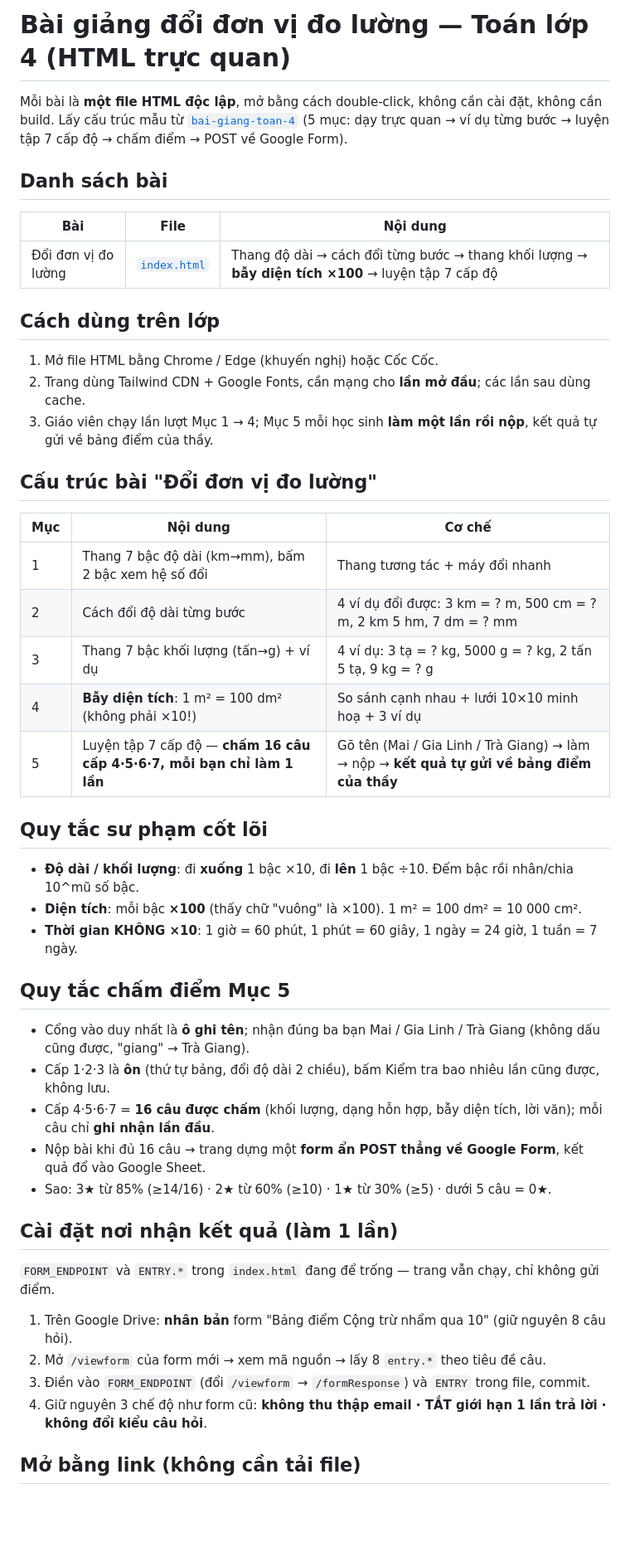
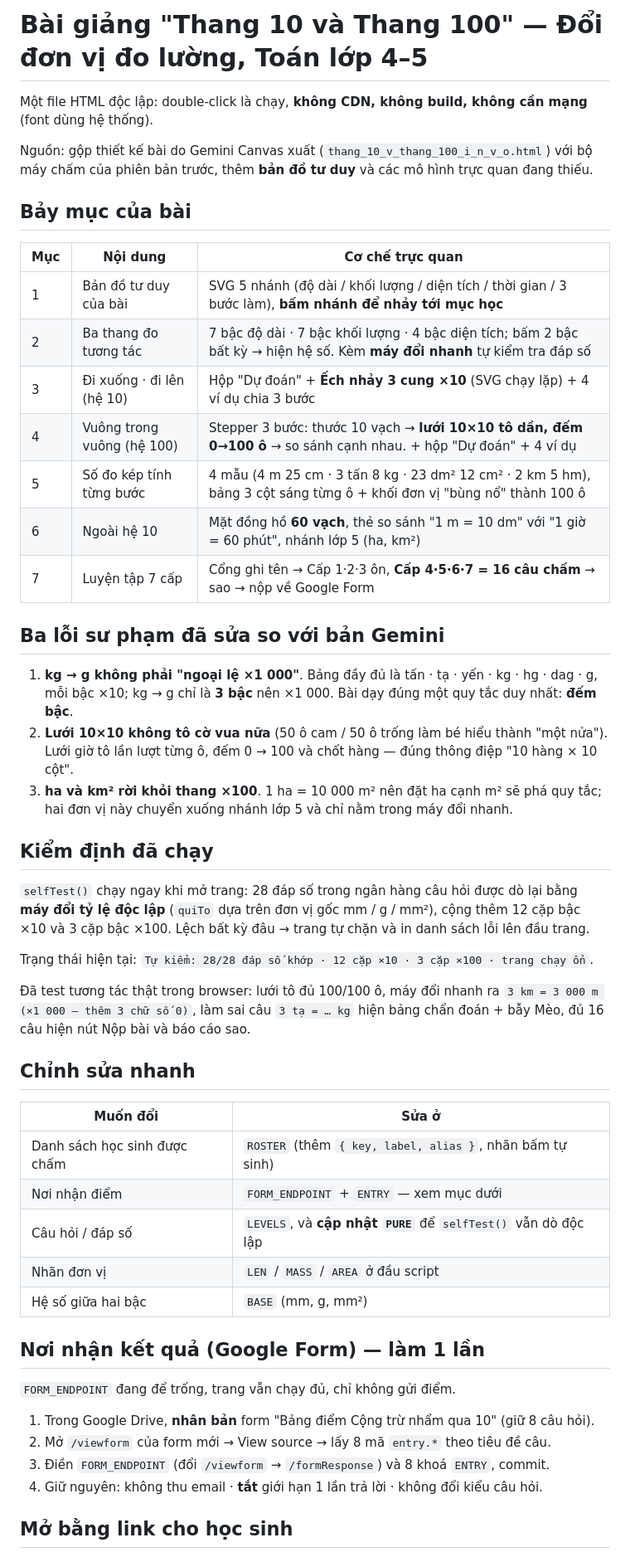
Before and after one commit to HoaTran1127/bai-giang-doi-don-vi, a Markdown page: README.md, the part around one of its changes. Shown at 83% size. Rendered like a GitHub page; blank space fills up the shorter version.

Commit message:
Them do hoa truc quan va so do tu duy cho bai Thang 10 - Thang 100

```diff
--- a/README.md
+++ b/README.md
@@ -1,53 +1,61 @@
-# Bài giảng đổi đơn vị đo lường — Toán lớp 4 (HTML trực quan)
+# Bài giảng "Thang 10 và Thang 100" — Đổi đơn vị đo lường, Toán lớp 4–5
 
-Mỗi bài là **một file HTML độc lập**, mở bằng cách double-click, không cần cài đặt, không cần build.
-Lấy cấu trúc mẫu từ [`bai-giang-toan-4`](https://github.com/HoaTran1127/bai-giang-toan-4)
-(5 mục: dạy trực quan → ví dụ từng bước → luyện tập 7 cấp độ → chấm điểm → POST về Google Form).
+Một file HTML độc lập: double-click là chạy, **không CDN, không build, không cần mạng** (font dùng hệ thống).
 
-## Danh sách bài
+Nguồn: gộp thiết kế bài do Gemini Canvas xuất (`thang_10_v_thang_100_i_n_v_o.html`) với bộ máy chấm của
+phiên bản trước, thêm **bản đồ tư duy** và các mô hình trực quan đang thiếu.
 
-| Bài | File | Nội dung |
+## Bảy mục của bài
+
+| Mục | Nội dung | Cơ chế trực quan |
 |---|---|---|
-| Đổi đơn vị đo lường | [`index.html`](index.html) | Thang độ dài → cách đổi từng bước → thang khối lượng → **bẫy diện tích ×100** → luyện tập 7 cấp độ |
+| 1 | Bản đồ tư duy của bài | SVG 5 nhánh (độ dài / khối lượng / diện tích / thời gian / 3 bước làm), **bấm nhánh để nhảy tới mục học** |
+| 2 | Ba thang đo tương tác | 7 bậc độ dài · 7 bậc khối lượng · 4 bậc diện tích; bấm 2 bậc bất kỳ → hiện hệ số. Kèm **máy đổi nhanh** tự kiểm tra đáp số |
+| 3 | Đi xuống · đi lên (hệ 10) | Hộp "Dự đoán" + **Ếch nhảy 3 cung ×10** (SVG chạy lặp) + 4 ví dụ chia 3 bước |
+| 4 | Vuông trong vuông (hệ 100) | Stepper 3 bước: thước 10 vạch → **lưới 10×10 tô dần, đếm 0→100 ô** → so sánh cạnh nhau. + hộp "Dự đoán" + 4 ví dụ |
+| 5 | Số đo kép tính từng bước | 4 mẫu (4 m 25 cm · 3 tấn 8 kg · 23 dm² 12 cm² · 2 km 5 hm), bảng 3 cột sáng từng ô + khối đơn vị "bùng nổ" thành 100 ô |
+| 6 | Ngoài hệ 10 | Mặt đồng hồ **60 vạch**, thẻ so sánh "1 m = 10 dm" với "1 giờ = 60 phút", nhánh lớp 5 (ha, km²) |
+| 7 | Luyện tập 7 cấp | Cổng ghi tên → Cấp 1·2·3 ôn, **Cấp 4·5·6·7 = 16 câu chấm** → sao → nộp về Google Form |
 
-## Cách dùng trên lớp
+## Ba lỗi sư phạm đã sửa so với bản Gemini
 
-1. Mở file HTML bằng Chrome / Edge (khuyến nghị) hoặc Cốc Cốc.
-2. Trang dùng Tailwind CDN + Google Fonts, cần mạng cho **lần mở đầu**; các lần sau dùng cache.
-3. Giáo viên chạy lần lượt Mục 1 → 4; Mục 5 mỗi học sinh **làm một lần rồi nộp**, kết quả tự gửi về bảng điểm của thầy.
+1. **kg → g không phải "ngoại lệ ×1 000"**. Bảng đầy đủ là tấn · tạ · yến · kg · hg · dag · g, mỗi bậc ×10;
+   kg → g chỉ là **3 bậc** nên ×1 000. Bài dạy đúng một quy tắc duy nhất: **đếm bậc**.
+2. **Lưới 10×10 không tô cờ vua nữa** (50 ô cam / 50 ô trống làm bé hiểu thành "một nửa"). Lưới giờ tô
+   lần lượt từng ô, đếm 0 → 100 và chốt hàng — đúng thông điệp "10 hàng × 10 cột".
+3. **ha và km² rời khỏi thang ×100**. 1 ha = 10 000 m² nên đặt ha cạnh m² sẽ phá quy tắc; hai đơn vị này
+   chuyển xuống nhánh lớp 5 và chỉ nằm trong máy đổi nhanh.
 
-## Cấu trúc bài "Đổi đơn vị đo lường"
+## Kiểm định đã chạy
 
-| Mục | Nội dung | Cơ chế |
-|---|---|---|
-| 1 | Thang 7 bậc độ dài (km→mm), bấm 2 bậc xem hệ số đổi | Thang tương tác + máy đổi nhanh |
-| 2 | Cách đổi độ dài từng bước | 4 ví dụ đổi được: 3 km = ? m, 500 cm = ? m, 2 km 5 hm, 7 dm = ? mm |
-| 3 | Thang 7 bậc khối lượng (tấn→g) + ví dụ | 4 ví dụ: 3 tạ = ? kg, 5000 g = ? kg, 2 tấn 5 tạ, 9 kg = ? g |
-| 4 | **Bẫy diện tích**: 1 m² = 100 dm² (không phải ×10!) | So sánh cạnh nhau + lưới 10×10 minh hoạ + 3 ví dụ |
-| 5 | Luyện tập 7 cấp độ — **chấm 16 câu cấp 4·5·6·7, mỗi bạn chỉ làm 1 lần** | Gõ tên (Mai / Gia Linh / Trà Giang) → làm → nộp → **kết quả tự gửi về bảng điểm của thầy** |
+`selfTest()` chạy ngay khi mở trang: 28 đáp số trong ngân hàng câu hỏi được dò lại bằng **máy đổi tỷ lệ
+độc lập** (`quiTo` dựa trên đơn vị gốc mm / g / mm²), cộng thêm 12 cặp bậc ×10 và 3 cặp bậc ×100.
+Lệch bất kỳ đâu → trang tự chặn và in danh sách lỗi lên đầu trang.
 
-## Quy tắc sư phạm cốt lõi
+Trạng thái hiện tại: `Tự kiểm: 28/28 đáp số khớp · 12 cặp ×10 · 3 cặp ×100 · trang chạy ổn`.
 
-- **Độ dài / khối lượng**: đi **xuống** 1 bậc ×10, đi **lên** 1 bậc ÷10. Đếm bậc rồi nhân/chia 10^mũ số bậc.
-- **Diện tích**: mỗi bậc **×100** (thấy chữ "vuông" là ×100). 1 m² = 100 dm² = 10 000 cm².
-- **Thời gian KHÔNG ×10**: 1 giờ = 60 phút, 1 phút = 60 giây, 1 ngày = 24 giờ, 1 tuần = 7 ngày.
+Đã test tương tác thật trong browser: lưới tô đủ 100/100 ô, máy đổi nhanh
+ra `3 km = 3 000 m (×1 000 — thêm 3 chữ số 0)`, làm sai câu `3 tạ = … kg` hiện bảng chẩn đoán + bẫy Mèo,
+đủ 16 câu hiện nút Nộp bài và báo cáo sao.
 
-## Quy tắc chấm điểm Mục 5
+## Chỉnh sửa nhanh
 
-- Cổng vào duy nhất là **ô ghi tên**; nhận đúng ba bạn Mai / Gia Linh / Trà Giang (không dấu cũng được, "giang" → Trà Giang).
-- Cấp 1·2·3 là **ôn** (thứ tự bảng, đổi độ dài 2 chiều), bấm Kiểm tra bao nhiêu lần cũng được, không lưu.
-- Cấp 4·5·6·7 = **16 câu được chấm** (khối lượng, dạng hỗn hợp, bẫy diện tích, lời văn); mỗi câu chỉ **ghi nhận lần đầu**.
-- Nộp bài khi đủ 16 câu → trang dựng một **form ẩn POST thẳng về Google Form**, kết quả đổ vào Google Sheet.
-- Sao: 3★ từ 85% (≥14/16) · 2★ từ 60% (≥10) · 1★ từ 30% (≥5) · dưới 5 câu = 0★.
+| Muốn đổi | Sửa ở |
+|---|---|
+| Danh sách học sinh được chấm | `ROSTER` (thêm `{ key, label, alias }`, nhãn bấm tự sinh) |
+| Nơi nhận điểm | `FORM_ENDPOINT` + `ENTRY` — xem mục dưới |
+| Câu hỏi / đáp số | `LEVELS`, và **cập nhật `PURE`** để `selfTest()` vẫn dò độc lập |
+| Nhãn đơn vị | `LEN` / `MASS` / `AREA` ở đầu script |
+| Hệ số giữa hai bậc | `BASE` (mm, g, mm²) |
 
-## Cài đặt nơi nhận kết quả (làm 1 lần)
+## Nơi nhận kết quả (Google Form) — làm 1 lần
 
-`FORM_ENDPOINT` và `ENTRY.*` trong `index.html` đang để trống — trang vẫn chạy, chỉ không gửi điểm.
+`FORM_ENDPOINT` đang để trống, trang vẫn chạy đủ, chỉ không gửi điểm.
 
-1. Trên Google Drive: **nhân bản** form "Bảng điểm Cộng trừ nhẩm qua 10" (giữ nguyên 8 câu hỏi).
-2. Mở `/viewform` của form mới → xem mã nguồn → lấy 8 `entry.*` theo tiêu đề câu.
-3. Điền vào `FORM_ENDPOINT` (đổi `/viewform` → `/formResponse`) và `ENTRY` trong file, commit.
-4. Giữ nguyên 3 chế độ như form cũ: **không thu thập email · TẮT giới hạn 1 lần trả lời · không đổi kiểu câu hỏi**.
+1. Trong Google Drive, **nhân bản** form "Bảng điểm Cộng trừ nhẩm qua 10" (giữ 8 câu hỏi).
+2. Mở `/viewform` của form mới → View source → lấy 8 mã `entry.*` theo tiêu đề câu.
+3. Điền `FORM_ENDPOINT` (đổi `/viewform` → `/formResponse`) và 8 khoá `ENTRY`, commit.
+4. Giữ nguyên: không thu email · **tắt** giới hạn 1 lần trả lời · không đổi kiểu câu hỏi.
 
-## Mở bằng link (không cần tải file)
+## Mở bằng link cho học sinh
 
```
Also changed, not shown: other parts of README.md (+5 -12 lines).
